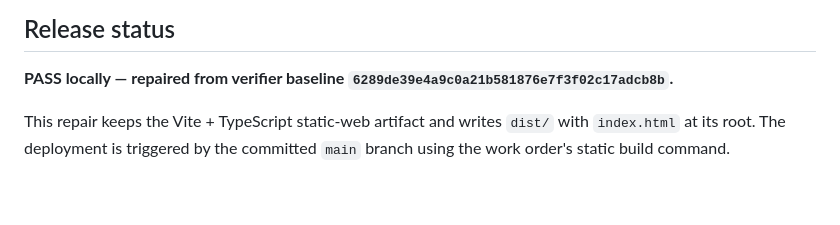
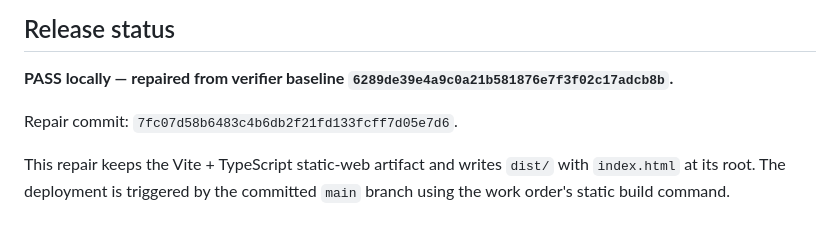
Before and after one commit to B-Divyesh/sf-invoice-handoff-sheet, a Markdown page: .factory/handoff.md, the part around the change. GitHub-like rendering; blank space fills up the shorter version.

Commit message:
docs: record repair verification evidence

```diff
--- a/.factory/handoff.md
+++ b/.factory/handoff.md
@@ -4,6 +4,8 @@
 
 **PASS locally — repaired from verifier baseline
 `6289de39e4a9c0a21b581876e7f3f02c17adcb8b`.**
+
+Repair commit: `7fc07d58b6483c4b6db2f21fd133fcff7d05e7d6`.
 
 This repair keeps the Vite + TypeScript static-web artifact and writes `dist/`
 with `index.html` at its root. The deployment is triggered by the committed
```
